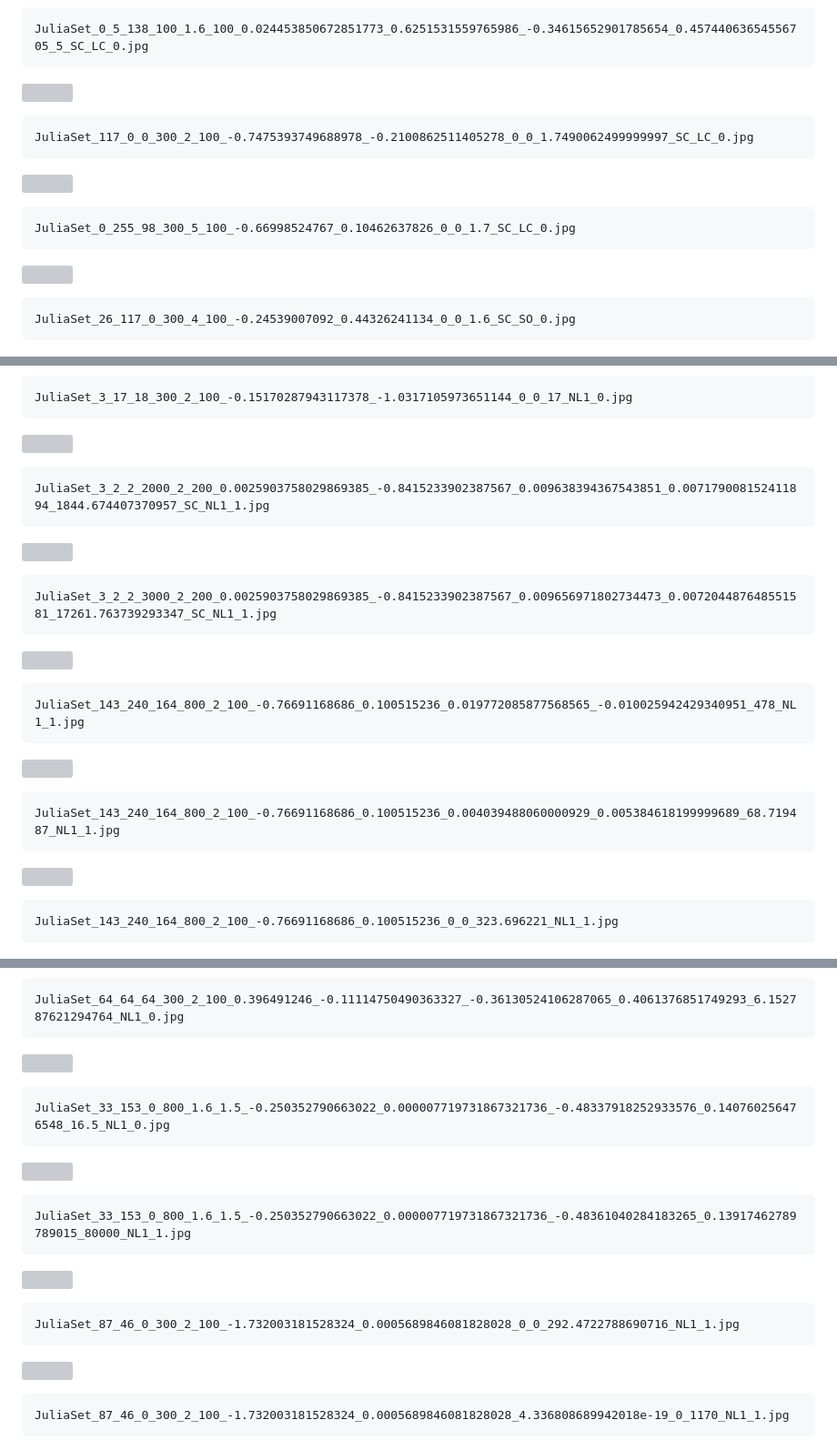
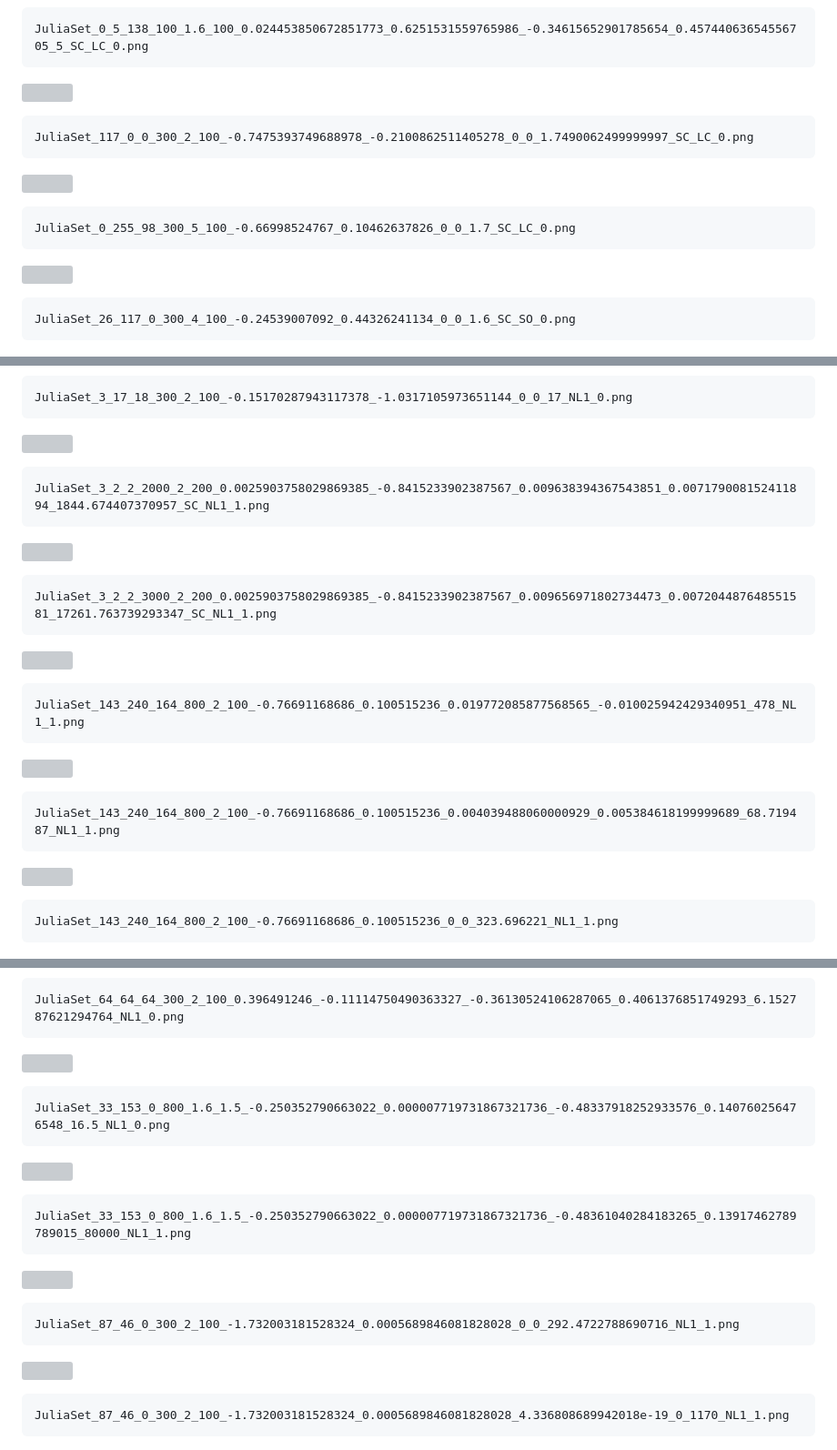
Before and after one commit to syn-ce/JuliaSetExplorer, a Markdown page: README.md, 3 parts joined by grey strips. Shown at 91% size. Drawn GitHub-style; grey boxes are pictures that could not be loaded.

````diff
--- a/README.md
+++ b/README.md
@@ -375,25 +375,25 @@ JuliaSet_26_117_0_2000_2_100_-0.7496730814324626_0.09462390076501138_0.500714987
 ![](/imgs/gallery/JuliaSet_0_5_138_100_1.6_100_0.024453850672851773_0.6251531559765986_-0.34615652901785654_0.45744063654556705_5_SC_LC_0.jpg)
 
 ```
-JuliaSet_0_5_138_100_1.6_100_0.024453850672851773_0.6251531559765986_-0.34615652901785654_0.45744063654556705_5_SC_LC_0.jpg
+JuliaSet_0_5_138_100_1.6_100_0.024453850672851773_0.6251531559765986_-0.34615652901785654_0.45744063654556705_5_SC_LC_0.png
 ```
 
 ![](/imgs/gallery/JuliaSet_117_0_0_300_2_100_-0.7475393749688978_-0.2100862511405278_0_0_1.7490062499999997_SC_LC_0.jpg)
 
 ```
-JuliaSet_117_0_0_300_2_100_-0.7475393749688978_-0.2100862511405278_0_0_1.7490062499999997_SC_LC_0.jpg
+JuliaSet_117_0_0_300_2_100_-0.7475393749688978_-0.2100862511405278_0_0_1.7490062499999997_SC_LC_0.png
 ```
 
 ![](/imgs/gallery/JuliaSet_0_255_98_300_5_100_-0.66998524767_0.10462637826_0_0_1.7_SC_LC_0.jpg)
 
 ```
-JuliaSet_0_255_98_300_5_100_-0.66998524767_0.10462637826_0_0_1.7_SC_LC_0.jpg
+JuliaSet_0_255_98_300_5_100_-0.66998524767_0.10462637826_0_0_1.7_SC_LC_0.png
 ```
 
 ![](/imgs/gallery/JuliaSet_26_117_0_300_4_100_-0.24539007092_0.44326241134_0_0_1.6_SC_SO_0.jpg)
 
 ```
-JuliaSet_26_117_0_300_4_100_-0.24539007092_0.44326241134_0_0_1.6_SC_SO_0.jpg
+JuliaSet_26_117_0_300_4_100_-0.24539007092_0.44326241134_0_0_1.6_SC_SO_0.png
 ```
 
 ![](/imgs/gallery/JuliaSet_26_117_0_3000_2_100_-0.77788869438_0.11616126527_0_0_2_SC_LC_1.jpg)
@@ -453,37 +453,37 @@ JuliaSet_4_32_27_300_2_100_-0.7914893617_0.15957446808_0_0_2.0113571875_NL1_0.jp
 ![](/imgs/gallery/JuliaSet_3_17_18_300_2_100_-0.15170287943117378_-1.0317105973651144_0_0_17_NL1_0.jpg)
 
 ```
-JuliaSet_3_17_18_300_2_100_-0.15170287943117378_-1.0317105973651144_0_0_17_NL1_0.jpg
+JuliaSet_3_17_18_300_2_100_-0.15170287943117378_-1.0317105973651144_0_0_17_NL1_0.png
 ```
 
 ![](/imgs/gallery/JuliaSet_3_2_2_2000_2_200_0.0025903758029869385_-0.8415233902387567_0.009638394367543851_0.007179008152411894_1844.674407370957_SC_NL1_1.jpg)
 
 ```
-JuliaSet_3_2_2_2000_2_200_0.0025903758029869385_-0.8415233902387567_0.009638394367543851_0.007179008152411894_1844.674407370957_SC_NL1_1.jpg
+JuliaSet_3_2_2_2000_2_200_0.0025903758029869385_-0.8415233902387567_0.009638394367543851_0.007179008152411894_1844.674407370957_SC_NL1_1.png
 ```
 
 ![](/imgs/gallery/JuliaSet_3_2_2_3000_2_200_0.0025903758029869385_-0.8415233902387567_0.009656971802734473_0.007204487648551581_17261.763739293347_SC_NL1_1.jpg)
 
 ```
-JuliaSet_3_2_2_3000_2_200_0.0025903758029869385_-0.8415233902387567_0.009656971802734473_0.007204487648551581_17261.763739293347_SC_NL1_1.jpg
+JuliaSet_3_2_2_3000_2_200_0.0025903758029869385_-0.8415233902387567_0.009656971802734473_0.007204487648551581_17261.763739293347_SC_NL1_1.png
 ```
 
 ![](/imgs/gallery/JuliaSet_143_240_164_800_2_100_-0.76691168686_0.100515236_0.019772085877568565_-0.010025942429340951_478_NL1_1.jpg)
 
 ```
-JuliaSet_143_240_164_800_2_100_-0.76691168686_0.100515236_0.019772085877568565_-0.010025942429340951_478_NL1_1.jpg
+JuliaSet_143_240_164_800_2_100_-0.76691168686_0.100515236_0.019772085877568565_-0.010025942429340951_478_NL1_1.png
 ```
 
 ![](/imgs/gallery/JuliaSet_143_240_164_800_2_100_-0.76691168686_0.100515236_0.004039488060000929_0.005384618199999689_68.719487_NL1_1.jpg)
 
 ```
-JuliaSet_143_240_164_800_2_100_-0.76691168686_0.100515236_0.004039488060000929_0.005384618199999689_68.719487_NL1_1.jpg
+JuliaSet_143_240_164_800_2_100_-0.76691168686_0.100515236_0.004039488060000929_0.005384618199999689_68.719487_NL1_1.png
 ```
 
 ![](/imgs/gallery/JuliaSet_143_240_164_800_2_100_-0.76691168686_0.100515236_0_0_323.696221_NL1_1.jpg)
 
 ```
-JuliaSet_143_240_164_800_2_100_-0.76691168686_0.100515236_0_0_323.696221_NL1_1.jpg
+JuliaSet_143_240_164_800_2_100_-0.76691168686_0.100515236_0_0_323.696221_NL1_1.png
 ```
 
 ![](imgs/gallery/JuliaSet_64_64_64_300_2_100_0.3964912460069005_-0.11114750490363327_-0.3632525081259468_0.4064276521725143_1433.1369664947788_SC_NL1_0.jpg)
@@ -495,31 +495,31 @@ JuliaSet_64_64_64_300_2_100_0.3964912460069005_-0.11114750490363327_-0.363252508
 ![](/imgs/gallery/JuliaSet_64_64_64_300_2_100_0.396491246_-0.11114750490363327_-0.36130524106287065_0.4061376851749293_6.152787621294764_NL1_0.jpg)
 
 ```
-JuliaSet_64_64_64_300_2_100_0.396491246_-0.11114750490363327_-0.36130524106287065_0.4061376851749293_6.152787621294764_NL1_0.jpg
+JuliaSet_64_64_64_300_2_100_0.396491246_-0.11114750490363327_-0.36130524106287065_0.4061376851749293_6.152787621294764_NL1_0.png
 ```
 
 ![](/imgs/gallery/JuliaSet_33_153_0_800_1.6_1.5_-0.250352790663022_0.000007719731867321736_-0.48337918252933576_0.140760256476548_16.5_NL1_0.jpg)
 
 ```
-JuliaSet_33_153_0_800_1.6_1.5_-0.250352790663022_0.000007719731867321736_-0.48337918252933576_0.140760256476548_16.5_NL1_0.jpg
+JuliaSet_33_153_0_800_1.6_1.5_-0.250352790663022_0.000007719731867321736_-0.48337918252933576_0.140760256476548_16.5_NL1_0.png
 ```
 
 ![](/imgs/gallery/JuliaSet_33_153_0_800_1.6_1.5_-0.250352790663022_0.000007719731867321736_-0.48361040284183265_0.13917462789789015_80000_NL1_1.jpg)
 
 ```
-JuliaSet_33_153_0_800_1.6_1.5_-0.250352790663022_0.000007719731867321736_-0.48361040284183265_0.13917462789789015_80000_NL1_1.jpg
+JuliaSet_33_153_0_800_1.6_1.5_-0.250352790663022_0.000007719731867321736_-0.48361040284183265_0.13917462789789015_80000_NL1_1.png
 ```
 
 ![](/imgs/gallery/JuliaSet_87_46_0_300_2_100_-1.732003181528324_0.0005689846081828028_0_0_292.4722788690716_NL1_1.jpg)
 
 ```
-JuliaSet_87_46_0_300_2_100_-1.732003181528324_0.0005689846081828028_0_0_292.4722788690716_NL1_1.jpg
+JuliaSet_87_46_0_300_2_100_-1.732003181528324_0.0005689846081828028_0_0_292.4722788690716_NL1_1.png
 ```
 
 ![](/imgs/gallery/JuliaSet_87_46_0_300_2_100_-1.732003181528324_0.0005689846081828028_4.336808689942018e-19_0_1170_NL1_1.jpg)
 
 ```
-JuliaSet_87_46_0_300_2_100_-1.732003181528324_0.0005689846081828028_4.336808689942018e-19_0_1170_NL1_1.jpg
+JuliaSet_87_46_0_300_2_100_-1.732003181528324_0.0005689846081828028_4.336808689942018e-19_0_1170_NL1_1.png
 ```
 
 ![](/imgs/gallery/JuliaSet_28_43_23_300_2_100_-1.7320181472671567_-0.00005375297762086844_0.004712710038807938_0.004132359312459068_676.506153284983_NL1_1.jpg)
````
Also changed, not shown: other parts of README.md (+50 -50 lines).
